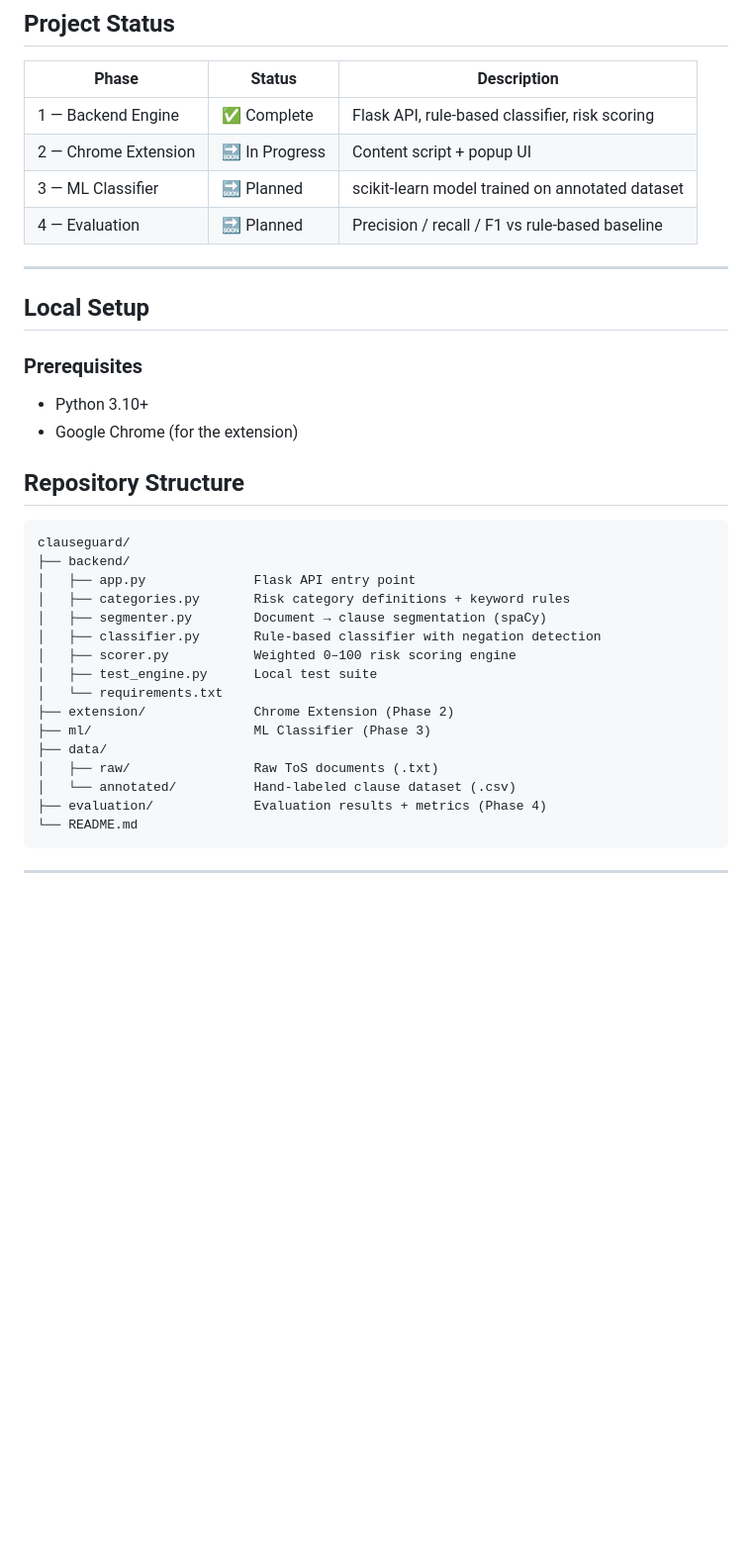
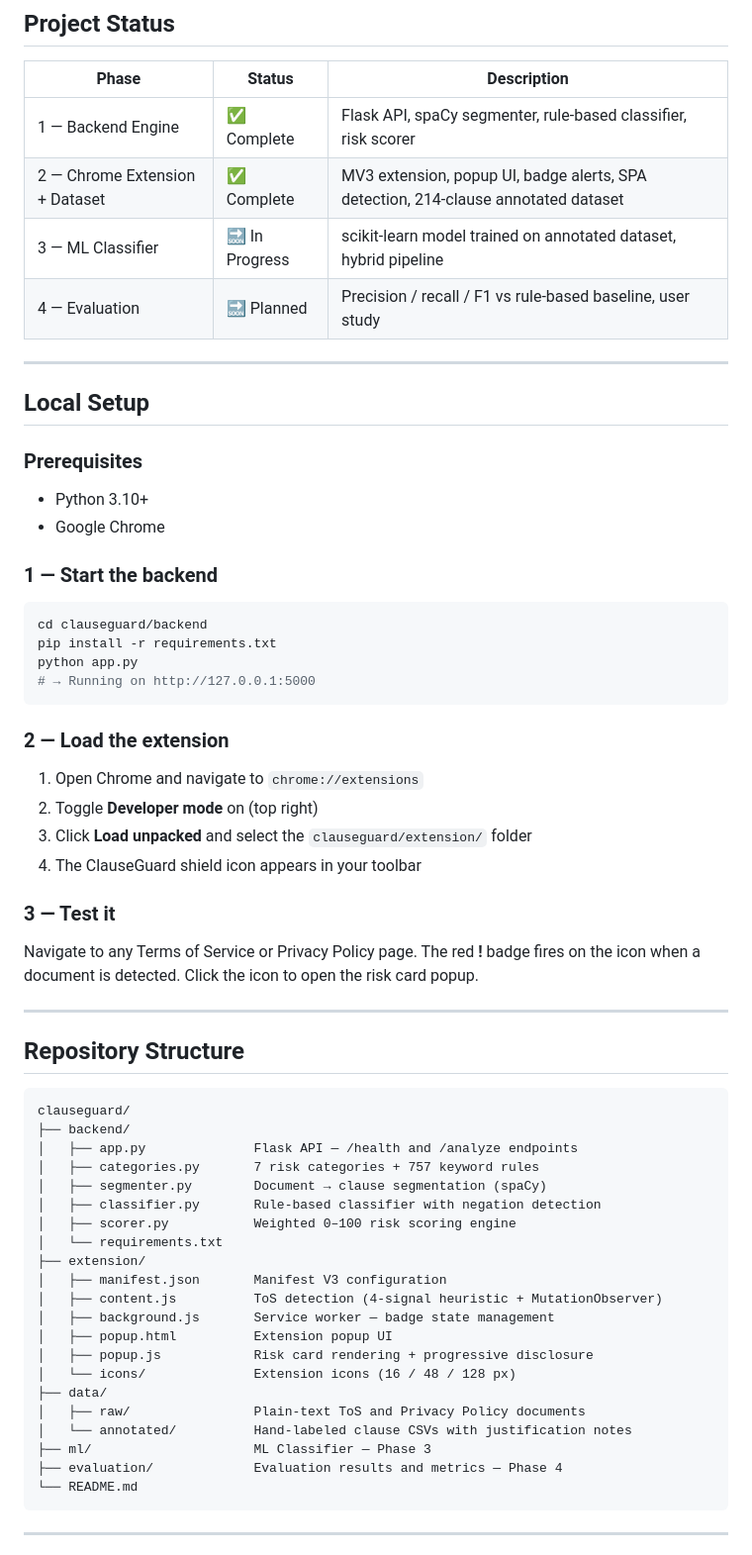
Before and after one commit to ogscriptkiddie/clauseguard, a Markdown page: README.md, the part around one of its changes. Shown at 99% size. Rendered like a GitHub page; blank space fills up the shorter version.

Commit message:
Update README: Phase 2 complete, 757 rules, 7 categories, accurate setup steps

````diff
--- a/README.md
+++ b/README.md
@@ -62,38 +63,66 @@ Risky clauses highlighted in-page
 ## Project Status
 
 | Phase | Status | Description |
-|-------|--------|-------------|
-| 1 — Backend Engine | ✅ Complete | Flask API, rule-based classifier, risk scoring |
-| 2 — Chrome Extension | 🔜 In Progress | Content script + popup UI |
-| 3 — ML Classifier | 🔜 Planned | scikit-learn model trained on annotated dataset |
-| 4 — Evaluation | 🔜 Planned | Precision / recall / F1 vs rule-based baseline |
+|---|---|---|
+| 1 — Backend Engine | ✅ Complete | Flask API, spaCy segmenter, rule-based classifier, risk scorer |
+| 2 — Chrome Extension + Dataset | ✅ Complete | MV3 extension, popup UI, badge alerts, SPA detection, 214-clause annotated dataset |
+| 3 — ML Classifier | 🔜 In Progress | scikit-learn model trained on annotated dataset, hybrid pipeline |
+| 4 — Evaluation | 🔜 Planned | Precision / recall / F1 vs rule-based baseline, user study |
 
 ---
 
 ## Local Setup
 
 ### Prerequisites
+
 - Python 3.10+
-- Google Chrome (for the extension)
+- Google Chrome
+
+### 1 — Start the backend
+
+```bash
+cd clauseguard/backend
+pip install -r requirements.txt
+python app.py
+# → Running on http://127.0.0.1:5000
+```
+
+### 2 — Load the extension
+
+1. Open Chrome and navigate to `chrome://extensions`
+2. Toggle **Developer mode** on (top right)
+3. Click **Load unpacked** and select the `clauseguard/extension/` folder
+4. The ClauseGuard shield icon appears in your toolbar
+
+### 3 — Test it
+
+Navigate to any Terms of Service or Privacy Policy page. The red **!** badge fires on the icon when a document is detected. Click the icon to open the risk card popup.
+
+---
 
 ## Repository Structure
 
 ```
 clauseguard/
 ├── backend/
-│   ├── app.py              Flask API entry point
-│   ├── categories.py       Risk category definitions + keyword rules
+│   ├── app.py              Flask API — /health and /analyze endpoints
+│   ├── categories.py       7 risk categories + 757 keyword rules
 │   ├── segmenter.py        Document → clause segmentation (spaCy)
 │   ├── classifier.py       Rule-based classifier with negation detection
 │   ├── scorer.py           Weighted 0–100 risk scoring engine
-│   ├── test_engine.py      Local test suite
 │   └── requirements.txt
-├── extension/              Chrome Extension (Phase 2)
-├── ml/                     ML Classifier (Phase 3)
+├── extension/
+│   ├── manifest.json       Manifest V3 configuration
+│   ├── content.js          ToS detection (4-signal heuristic + MutationObserver)
+│   ├── background.js       Service worker — badge state management
+│   ├── popup.html          Extension popup UI
+│   ├── popup.js            Risk card rendering + progressive disclosure
+│   └── icons/              Extension icons (16 / 48 / 128 px)
 ├── data/
-│   ├── raw/                Raw ToS documents (.txt)
-│   └── annotated/          Hand-labeled clause dataset (.csv)
-├── evaluation/             Evaluation results + metrics (Phase 4)
+│   ├── raw/                Plain-text ToS and Privacy Policy documents
+│   └── annotated/          Hand-labeled clause CSVs with justification notes
+├── ml/                     ML Classifier — Phase 3
+├── evaluation/             Evaluation results and metrics — Phase 4
 └── README.md
 ```
 
````
Also changed, not shown: other parts of README.md (+43 -28 lines).
